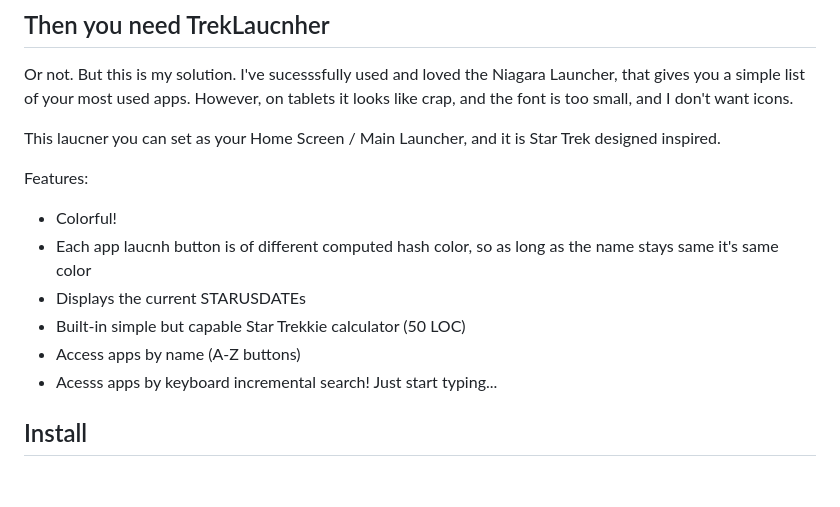
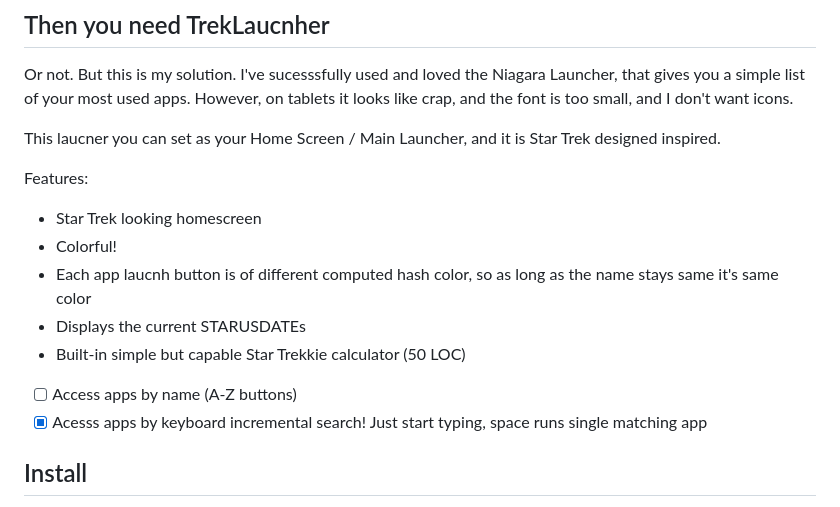
Before and after one commit to yesco/TrekLauncher, a Markdown page: README.md, the part around the change. Rendered like a GitHub page; blank space fills up the shorter version.

```diff
--- a/README.md
+++ b/README.md
@@ -11,12 +11,13 @@ Or not. But this is my solution. I've sucesssfully used and loved the Niagara La
 This laucner you can set as your Home Screen / Main Launcher, and it is Star Trek designed inspired.
 
 Features:
+- Star Trek looking homescreen
 - Colorful!
 - Each app laucnh button is of different computed hash color, so as long as the name stays same it's same color
 - Displays the current STARUSDATEs
 - Built-in simple but capable Star Trekkie calculator (50 LOC)
-- Access apps by name (A-Z buttons)
-- Acesss apps by keyboard incremental search! Just start typing...
+- [ ] Access apps by name (A-Z buttons)
+- [x] Acesss apps by keyboard incremental search! Just start typing, space runs single matching app
 
 ## Install
 1. Download the APK in the main directory, install it
```
